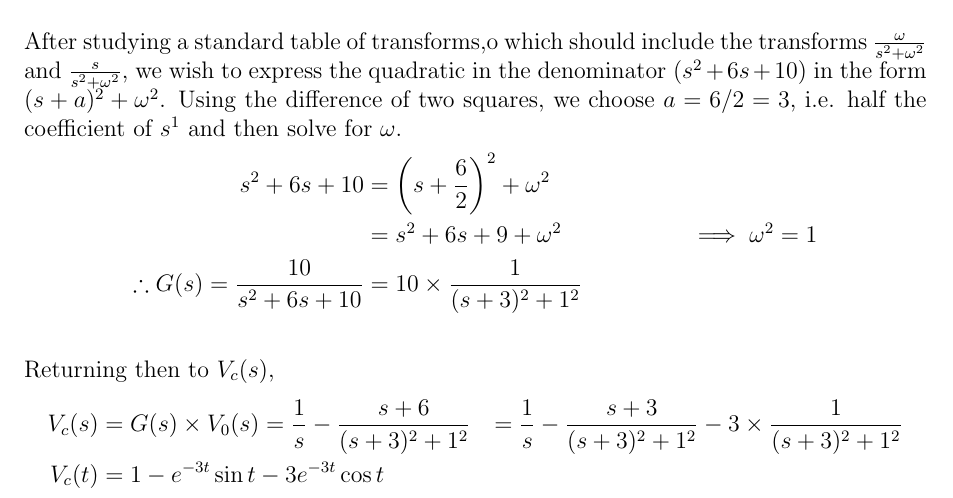
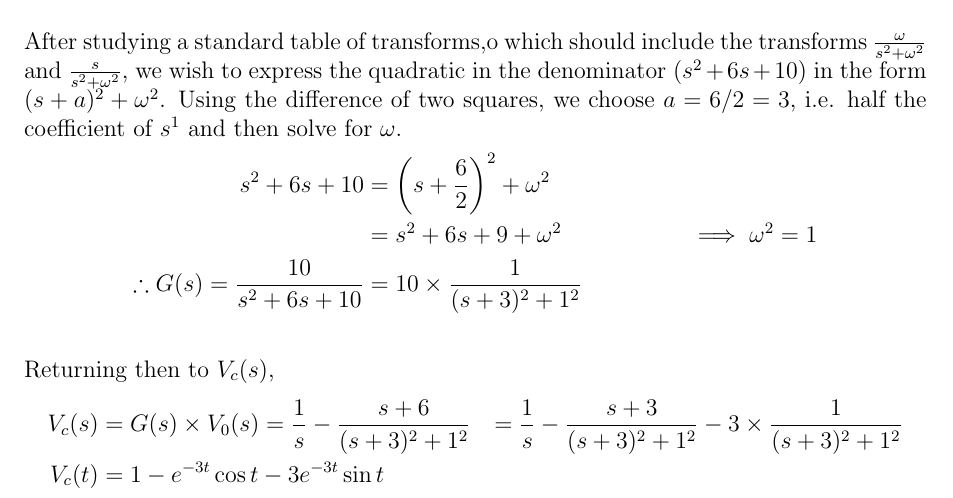
Before and after one commit to drgeraint/gcal, a LaTeX problem sheet (laplace-examples/LRCstep.tex): part of page 4 of 5, cut so that both start at the same text. Compiled offline with pdfLaTeX.

Commit message:
LRC step example

```diff
--- a/laplace-examples/LRCstep.tex
+++ b/laplace-examples/LRCstep.tex
@@ -153,7 +153,7 @@ Returning then to $V_c(s)$,
 \begin{align*}
   V_c(s) &= G(s)\times V_0(s) = \frac{1}{s} - \frac{s+6}{(s+3)^2+1^2}
   & = \frac{1}{s} - \frac{s+3}{(s+3)^2+1^2} - 3\times \frac{1}{(s+3)^2+1^2} \\
-  V_c(t) &= 1 - e^{-3t} \sin t - 3 e^{-3t} \cos t
+  V_c(t) &= 1 - e^{-3t} \cos t - 3 e^{-3t} \sin t
 \end{align*}
 
 \newpage
```
Also changed, not shown: laplace-examples/LRCstep.tex (2 more changed lines).
